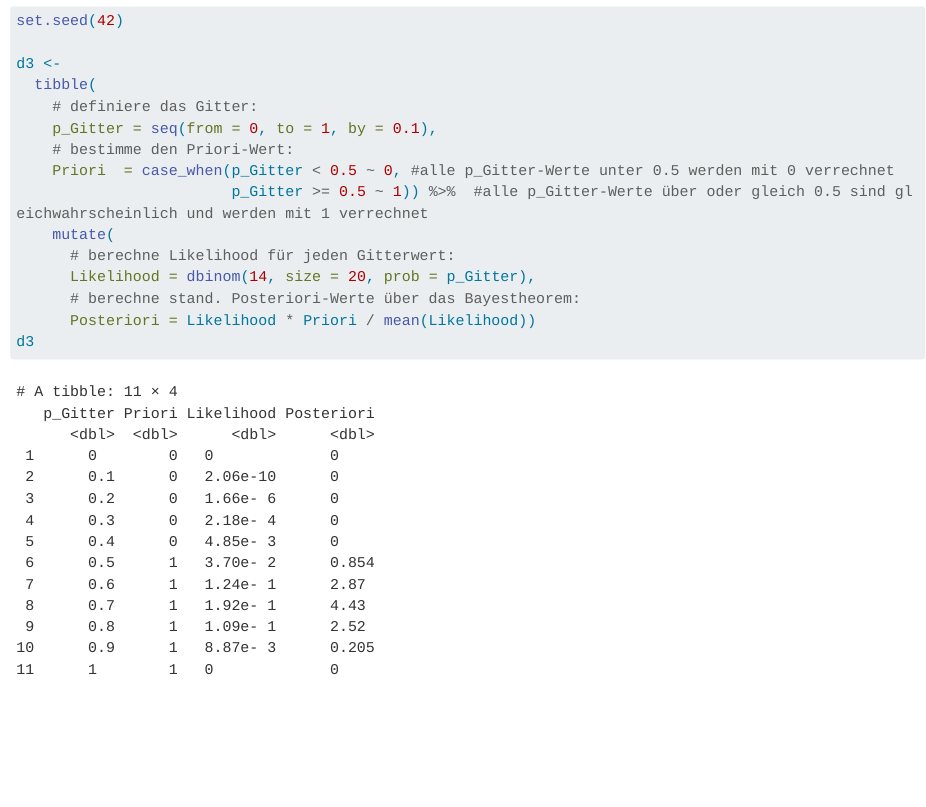
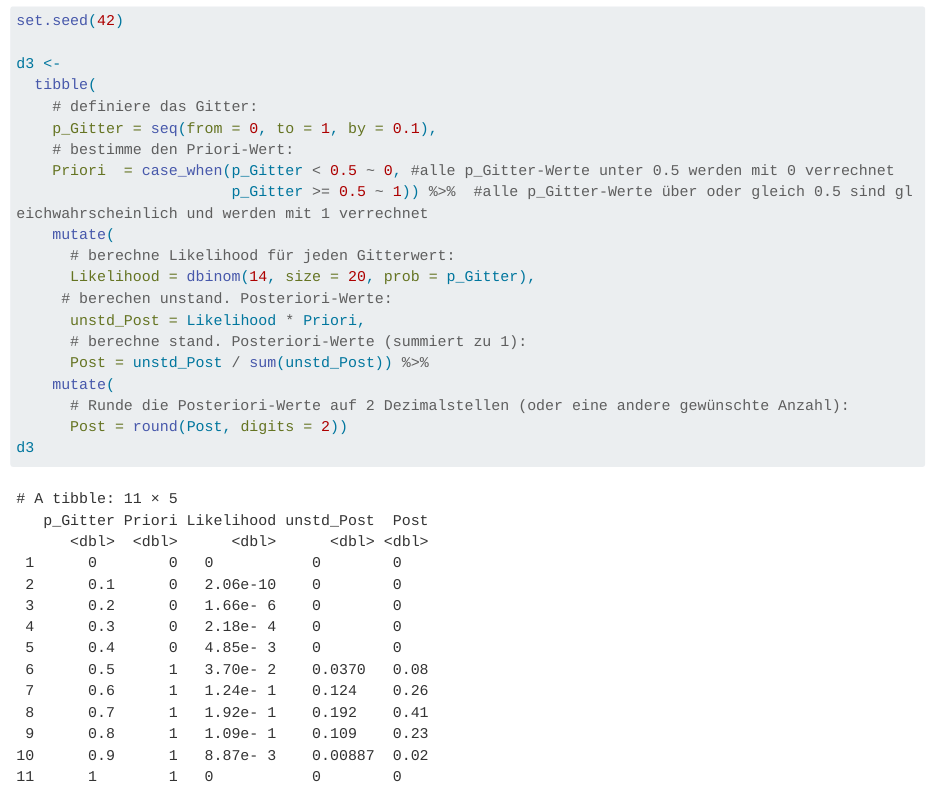
Before and after one commit to raphaelbalzer/QM2_Tutorium-kaputt, a Quarto document (Aufg_Globusversuch.qmd): the page in a window 1100 px wide, from 2490 px down. Rendered offline with R 4.5, knitr and Pandoc in place of Quarto, with nearby package versions; long lines of code are wrapped.

Commit message:
Verbesserung hochladen

````diff
--- a/Aufg_Globusversuch.qmd
+++ b/Aufg_Globusversuch.qmd
@@ -119,8 +119,13 @@ d3 <-
     mutate(
       # berechne Likelihood für jeden Gitterwert:
       Likelihood = dbinom(14, size = 20, prob = p_Gitter),
-      # berechne stand. Posteriori-Werte über das Bayestheorem:
-      Posteriori = Likelihood * Priori / mean(Likelihood))
+     # berechen unstand. Posteriori-Werte:
+      unstd_Post = Likelihood * Priori,
+      # berechne stand. Posteriori-Werte (summiert zu 1):
+      Post = unstd_Post / sum(unstd_Post)) %>%
+    mutate(
+      # Runde die Posteriori-Werte auf 2 Dezimalstellen (oder eine andere gewünschte Anzahl):
+      Post = round(Post, digits = 2))
 d3
 ```
 :::
````
Also changed, not shown: 2 other files.
